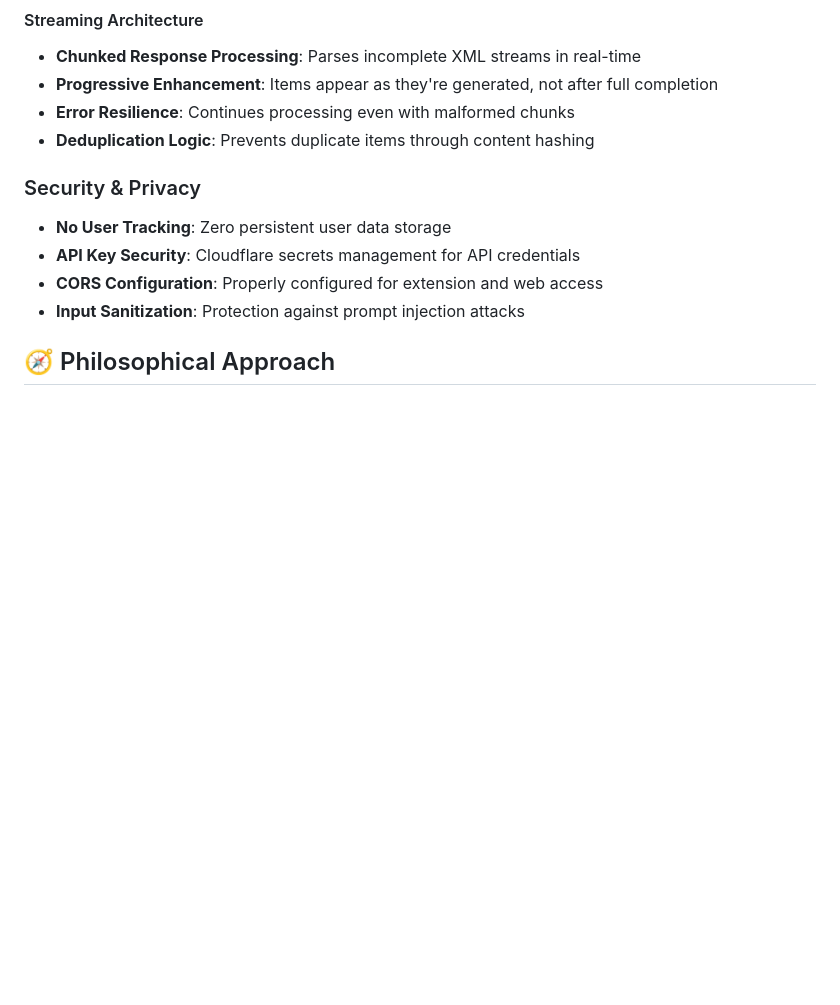
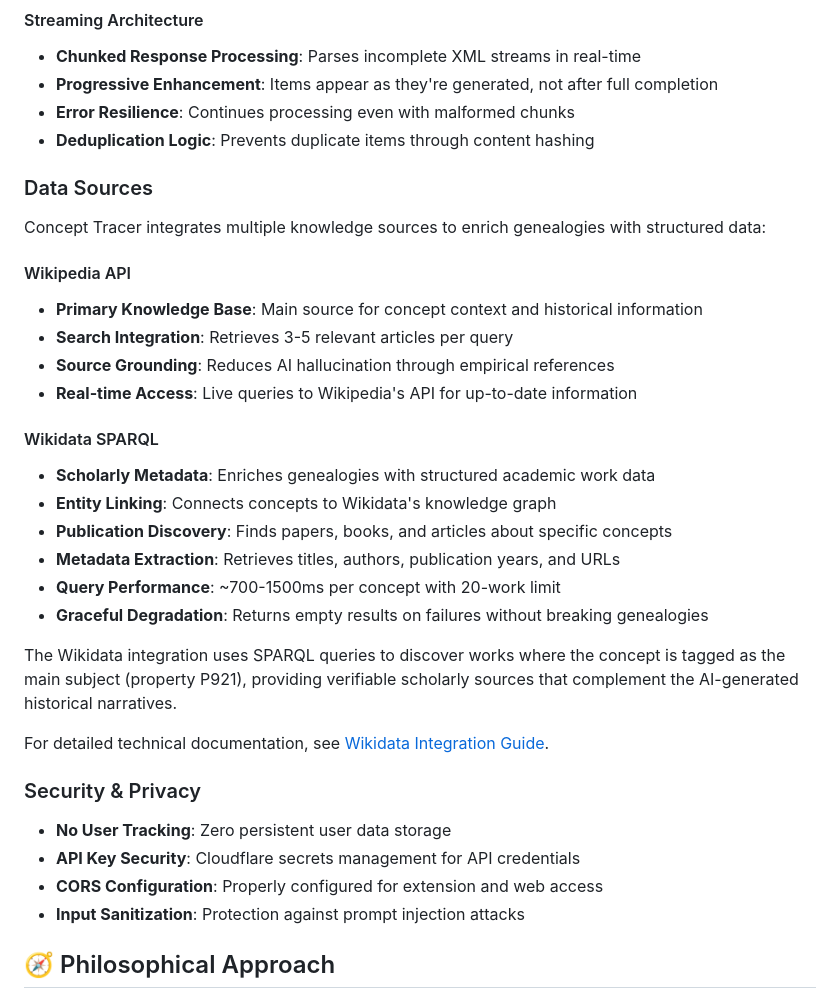
Before and after one commit to simonkral1/genealogy-tracer, a Markdown page: README.md, the part around the change. GitHub-like rendering; blank space fills up the shorter version.

Commit message:
docs: document Wikidata as data source

```diff
--- a/README.md
+++ b/README.md
@@ -157,6 +157,28 @@ This ensures the reinterpretation is not random but systematically explores inte
 - **Error Resilience**: Continues processing even with malformed chunks
 - **Deduplication Logic**: Prevents duplicate items through content hashing
 
+### Data Sources
+
+Concept Tracer integrates multiple knowledge sources to enrich genealogies with structured data:
+
+#### Wikipedia API
+- **Primary Knowledge Base**: Main source for concept context and historical information
+- **Search Integration**: Retrieves 3-5 relevant articles per query
+- **Source Grounding**: Reduces AI hallucination through empirical references
+- **Real-time Access**: Live queries to Wikipedia's API for up-to-date information
+
+#### Wikidata SPARQL
+- **Scholarly Metadata**: Enriches genealogies with structured academic work data
+- **Entity Linking**: Connects concepts to Wikidata's knowledge graph
+- **Publication Discovery**: Finds papers, books, and articles about specific concepts
+- **Metadata Extraction**: Retrieves titles, authors, publication years, and URLs
+- **Query Performance**: ~700-1500ms per concept with 20-work limit
+- **Graceful Degradation**: Returns empty results on failures without breaking genealogies
+
+The Wikidata integration uses SPARQL queries to discover works where the concept is tagged as the main subject (property P921), providing verifiable scholarly sources that complement the AI-generated historical narratives.
+
+For detailed technical documentation, see [Wikidata Integration Guide](./trace-worker/red-heart-d66e/docs/wikidata-integration.md).
+
 ### Security & Privacy
 - **No User Tracking**: Zero persistent user data storage
 - **API Key Security**: Cloudflare secrets management for API credentials
```
